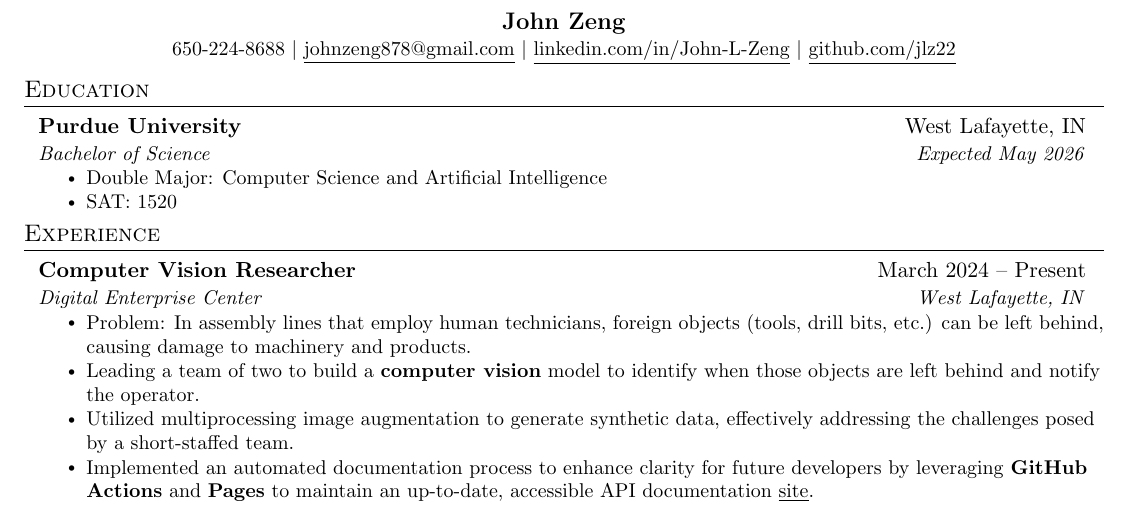
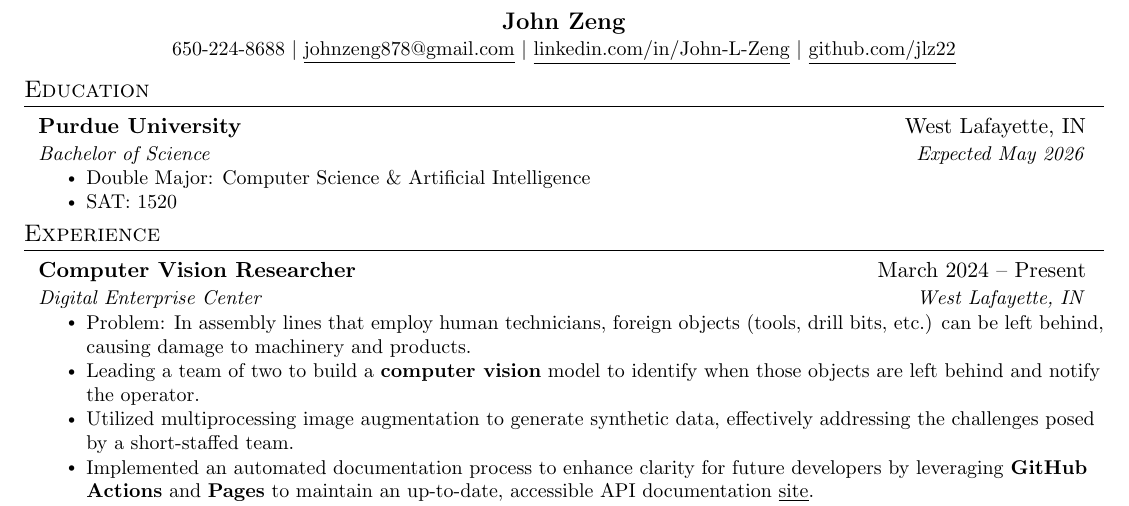
Before and after one commit to JLZ22/Resume, a LaTeX CV (John_Zeng_Resume.tex): part of the page, cut so that both start at the same text. Compiled offline with pdfLaTeX.

Commit message:
add ampersand

```diff
--- a/John_Zeng_Resume.tex
+++ b/John_Zeng_Resume.tex
@@ -122,7 +122,7 @@
       {Purdue University}{West Lafayette, IN}
       {Bachelor of Science}{Expected May 2026}
           \resumeItemListStart
-          \resumeItem{Double Major: Computer Science and Artificial Intelligence}
+          \resumeItem{Double Major: Computer Science \& Artificial Intelligence}
             \resumeItem{SAT: 1520}
 
         \resumeItemListEnd
```
Also changed, not shown: John_Zeng_Resume.pdf.
